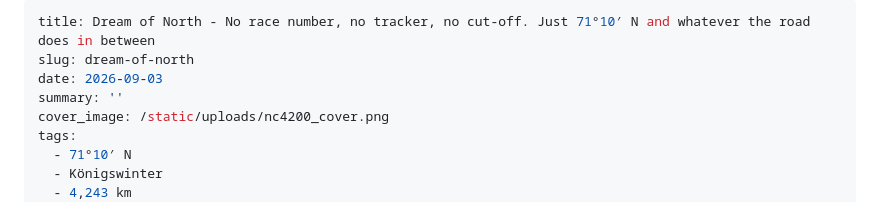
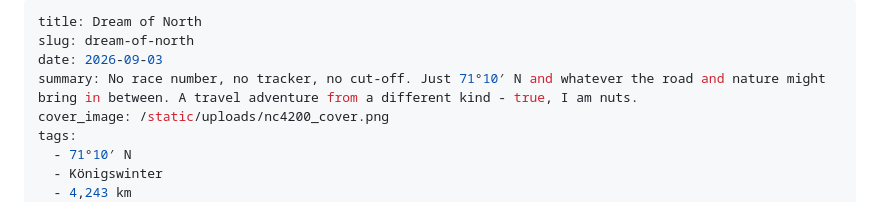
Before and after one commit to svenhornaff/bulliexplorer, a Markdown page: content/posts/dream-of-north.md, the part around the change. Drawn GitHub-style.

Commit message:
Update Post “dream-of-north”

```diff
--- a/content/posts/dream-of-north.md
+++ b/content/posts/dream-of-north.md
@@ -1,8 +1,8 @@
 ---
-title: Dream of North - No race number, no tracker, no cut-off. Just 71°10′ N and whatever the road does in between
+title: Dream of North
 slug: dream-of-north
 date: 2026-09-03
-summary: ''
+summary: No race number, no tracker, no cut-off. Just 71°10′ N and whatever the road and nature might bring in between. A travel adventure from a different kind - true, I am nuts.
 cover_image: /static/uploads/nc4200_cover.png
 tags:
   - 71°10′ N
```
